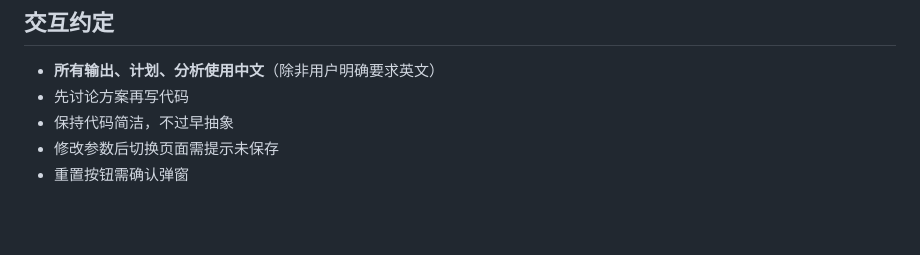
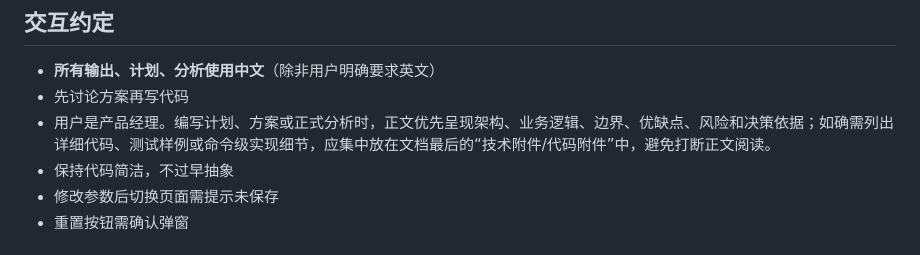
Before and after one commit to jursber/ESS_simulink, a Markdown page: AGENTS.md, the part around the change. Drawn GitHub-style; blank space fills up the shorter version.

Commit message:
记录计划阅读偏好

```diff
--- a/AGENTS.md
+++ b/AGENTS.md
@@ -133,6 +133,7 @@ window.runCalculation = () => App.analysis.runCalculation();
 
 - **所有输出、计划、分析使用中文**（除非用户明确要求英文）
 - 先讨论方案再写代码
+- 用户是产品经理。编写计划、方案或正式分析时，正文优先呈现架构、业务逻辑、边界、优缺点、风险和决策依据；如确需列出详细代码、测试样例或命令级实现细节，应集中放在文档最后的“技术附件/代码附件”中，避免打断正文阅读。
 - 保持代码简洁，不过早抽象
 - 修改参数后切换页面需提示未保存
 - 重置按钮需确认弹窗
```
